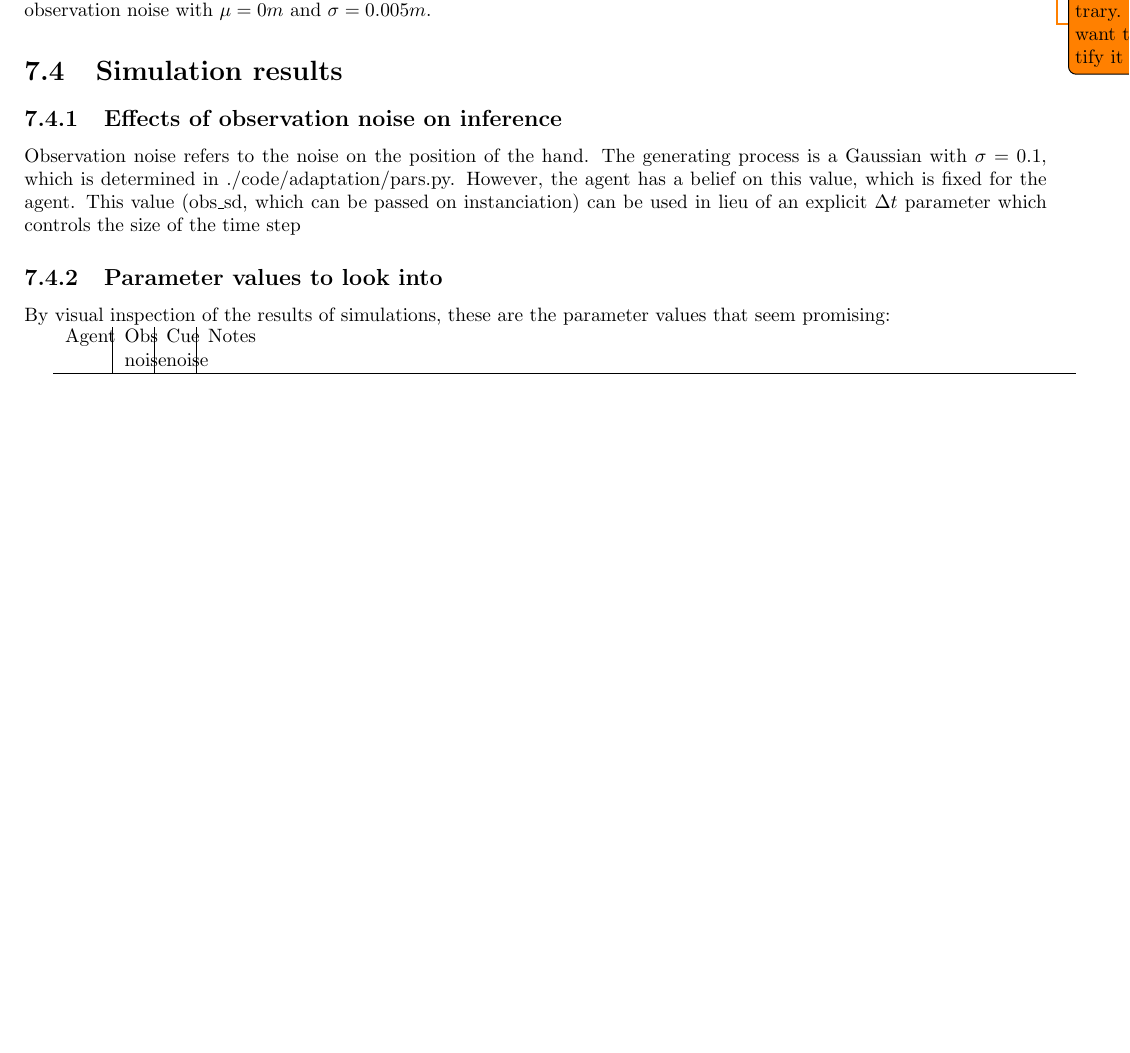
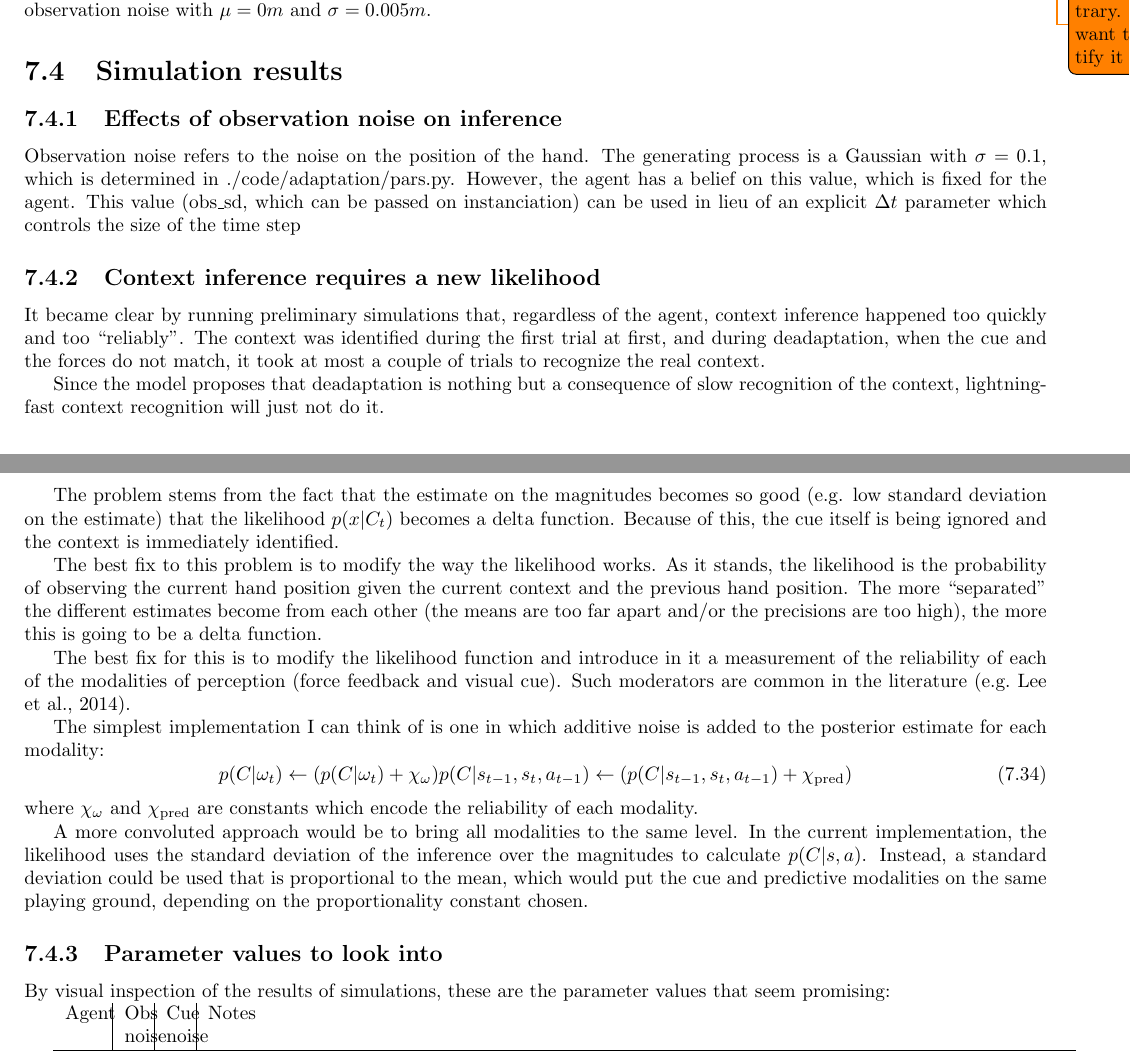
Before and after one commit to dcuevasr/context, a LaTeX document (notes/notes.tex): part of page 14 of 16 before the commit and two parts of pages 14 and 15 of 17 after it, the two joined at a grey line, cut so that both start at the same text, the shorter picture padded with empty space. Compiled offline with pdfLaTeX; a LaTeX package or settings file that is missing is left out.

Commit message:
Added new likelihood description to notes

```diff
--- a/notes/notes.tex
+++ b/notes/notes.tex
@@ -841,6 +841,52 @@ is fixed for the agent. This value (obs\_sd, which can be passed on
 instanciation) can be used in lieu of an explicit $\Delta t$ parameter which
 controls the size of the time step
 
+\subsection{Context inference requires a new likelihood}
+\label{subsec:new-likelihood}
+It became clear by running preliminary simulations that, regardless of the
+agent, context inference happened too quickly and too ``reliably''. The context
+was identified during the first trial at first, and during deadaptation, when
+the cue and the forces do not match, it took at most a couple of trials to
+recognize the real context.
+
+Since the model proposes that deadaptation is nothing but a consequence of slow
+recognition of the context, lightning-fast context recognition will just not do
+it.
+
+The problem stems from the fact that the estimate on the magnitudes becomes so
+good (e.g. low standard deviation on the estimate) that the likelihood
+$p(x | C_t)$ becomes a delta function. Because of this, the cue itself is being
+ignored and the context is immediately identified.
+
+The best fix to this problem is to modify the way the likelihood works. As it
+stands, the likelihood is the probability of observing the current hand position
+given the current context and the previous hand position. The more ``separated''
+the different estimates become from each other (the means are too far apart
+and/or the precisions are too high), the more this is going to be a delta
+function.
+
+The best fix for this is to modify the likelihood function and introduce in it a
+measurement of the reliability of each of the modalities of perception (force
+feedback and visual cue). Such moderators are common in the literature
+\citep[e.g.][]{Lee_Neural_2014}.
+
+The simplest implementation I can think of is
+one in which additive noise is added to the posterior estimate for each
+modality:
+\begin{equation}
+p(C | \omega_t) \leftarrow (p(C | \omega_t) + \chi_{\omega})
+p(C | s_{t-1}, s_t, a_{t-1}) \leftarrow (p(C |  s_{t-1}, s_t, a_{t-1}) + \chi_{\text{pred}})
+\end{equation}
+where $\chi_{\omega}$ and $\chi_{\text{pred}}$ are constants which encode the
+reliability of each modality.
+
+A more convoluted approach would be to bring all modalities to the same
+level. In the current implementation, the likelihood uses the standard deviation
+of the inference over the magnitudes to calculate $p(C | s, a)$. Instead, a
+standard deviation could be used that is proportional to the mean, which would
+put the cue and predictive modalities on the same playing ground, depending on
+the proportionality constant chosen.
+
 \subsection{Parameter values to look into}
 By visual inspection of the results of simulations, these are the parameter values that seem promising:
 
```
Also changed, not shown: code/adaptation/model.py (+1 -1 lines), code/adaptation/simulations.py (+2 -24 lines).
